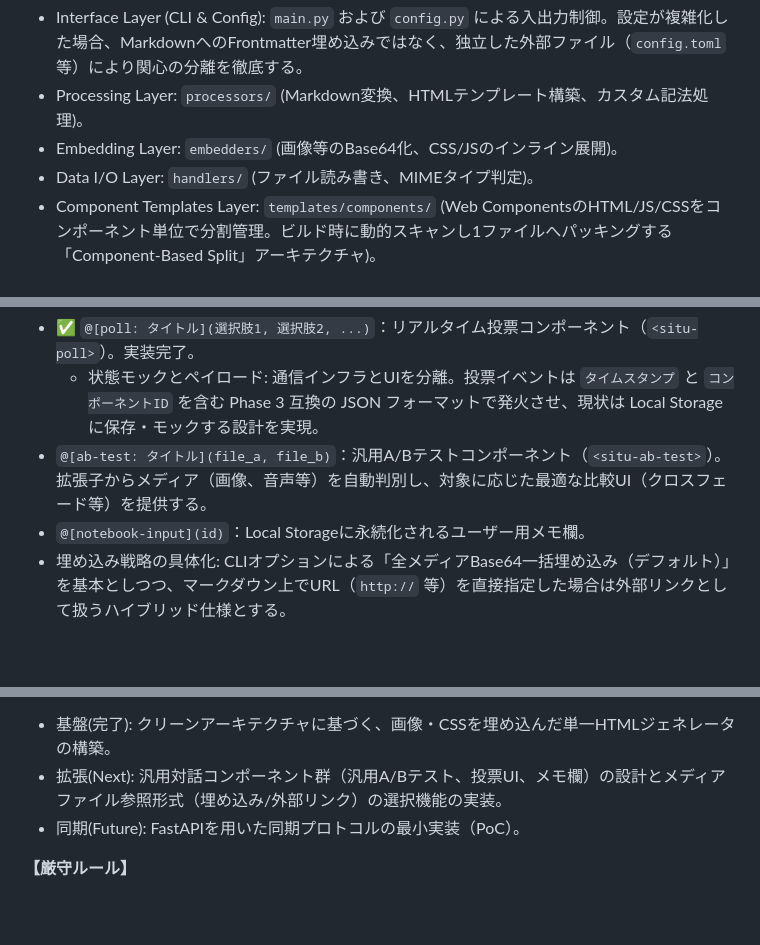
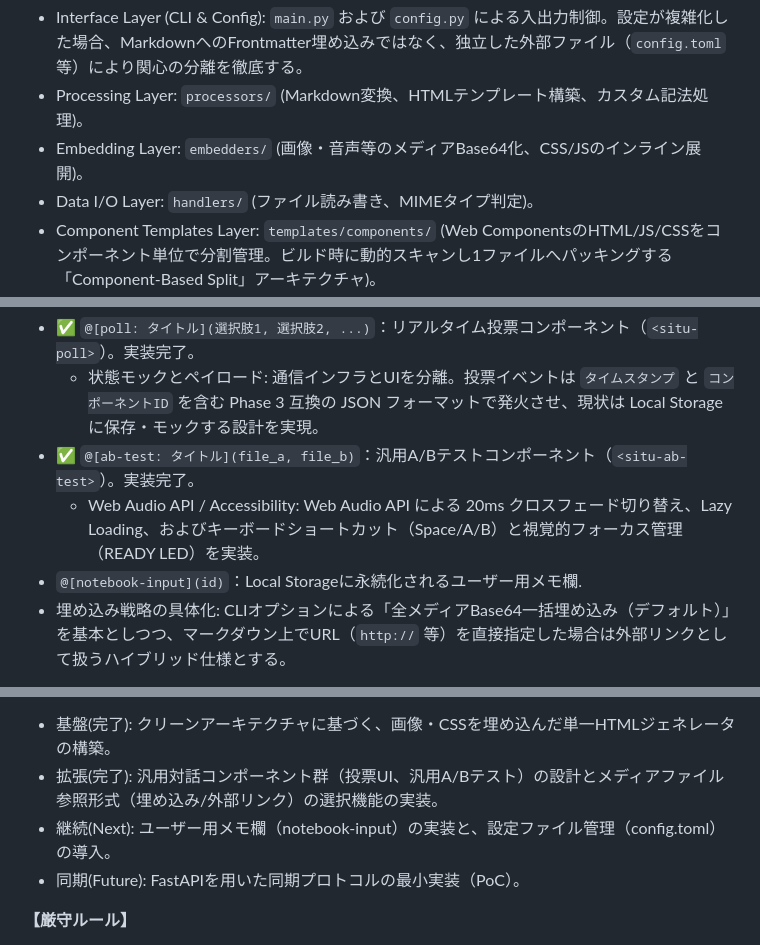
Before and after one commit to tngsk/markdown-to-html, a Markdown page: docs_internal/doc.md, 3 parts joined by grey strips. Drawn GitHub-style; blank space fills up the shorter version.

Commit message:
Docs(internal): Record completion of Universal A/B Test component and architectural details

```diff
--- a/docs_internal/doc.md
+++ b/docs_internal/doc.md
@@ -15,7 +15,7 @@ Interactive-MDは、Markdownファイルを解析し、特定ドメインに特
 保守性と拡張性を担保するため、以下のモジュール分割アーキテクチャを採用している。
 - Interface Layer (CLI & Config): `main.py` および `config.py` による入出力制御。設定が複雑化した場合、MarkdownへのFrontmatter埋め込みではなく、独立した外部ファイル（`config.toml`等）により関心の分離を徹底する。
 - Processing Layer: `processors/` (Markdown変換、HTMLテンプレート構築、カスタム記法処理)。
-- Embedding Layer: `embedders/` (画像等のBase64化、CSS/JSのインライン展開)。
+- Embedding Layer: `embedders/` (画像・音声等のメディアBase64化、CSS/JSのインライン展開)。
 - Data I/O Layer: `handlers/` (ファイル読み書き、MIMEタイプ判定)。
 - Component Templates Layer: `templates/components/` (Web ComponentsのHTML/JS/CSSをコンポーネント単位で分割管理。ビルド時に動的スキャンし1ファイルへパッキングする「Component-Based Split」アーキテクチャ)。
 
@@ -37,8 +37,9 @@ Phase 1: Core Packager (Foundation) - ✅ 実装完了・安定化
 Phase 2: Scaffolding, Polling & Universal A/B Test (開発中)
 - ✅ `@[poll: タイトル](選択肢1, 選択肢2, ...)`：リアルタイム投票コンポーネント（`<situ-poll>`）。実装完了。
   - 状態モックとペイロード: 通信インフラとUIを分離。投票イベントは `タイムスタンプ` と `コンポーネントID` を含む Phase 3 互換の JSON フォーマットで発火させ、現状は Local Storage に保存・モックする設計を実現。
-- `@[ab-test: タイトル](file_a, file_b)`：汎用A/Bテストコンポーネント（`<situ-ab-test>`）。拡張子からメディア（画像、音声等）を自動判別し、対象に応じた最適な比較UI（クロスフェード等）を提供する。
-- `@[notebook-input](id)`：Local Storageに永続化されるユーザー用メモ欄。
+- ✅ `@[ab-test: タイトル](file_a, file_b)`：汎用A/Bテストコンポーネント（`<situ-ab-test>`）。実装完了。
+  - Web Audio API / Accessibility: Web Audio API による 20ms クロスフェード切り替え、Lazy Loading、およびキーボードショートカット（Space/A/B）と視覚的フォーカス管理（READY LED）を実装。
+- `@[notebook-input](id)`：Local Storageに永続化されるユーザー用メモ欄.
 - 埋め込み戦略の具体化: CLIオプションによる「全メディアBase64一括埋め込み（デフォルト）」を基本としつつ、マークダウン上でURL（`http://` 等）を直接指定した場合は外部リンクとして扱うハイブリッド仕様とする。
 
 Phase 3: Sync & Collection (Experience Design 優先)
@@ -65,7 +66,8 @@ Phase 4: Advanced Media & Visual Insight
 6. 開発プロセスへの指示
 本プロジェクトを実装するAIは、以下のステップおよびルールで進めること：
 - 基盤(完了): クリーンアーキテクチャに基づく、画像・CSSを埋め込んだ単一HTMLジェネレータの構築。
-- 拡張(Next): 汎用対話コンポーネント群（汎用A/Bテスト、投票UI、メモ欄）の設計とメディアファイル参照形式（埋め込み/外部リンク）の選択機能の実装。
+- 拡張(完了): 汎用対話コンポーネント群（投票UI、汎用A/Bテスト）の設計とメディアファイル参照形式（埋め込み/外部リンク）の選択機能の実装。
+- 継続(Next): ユーザー用メモ欄（notebook-input）の実装と、設定ファイル管理（config.toml）の導入。
 - 同期(Future): FastAPIを用いた同期プロトコルの最小実装（PoC）。
 
 **【厳守ルール】**
```
